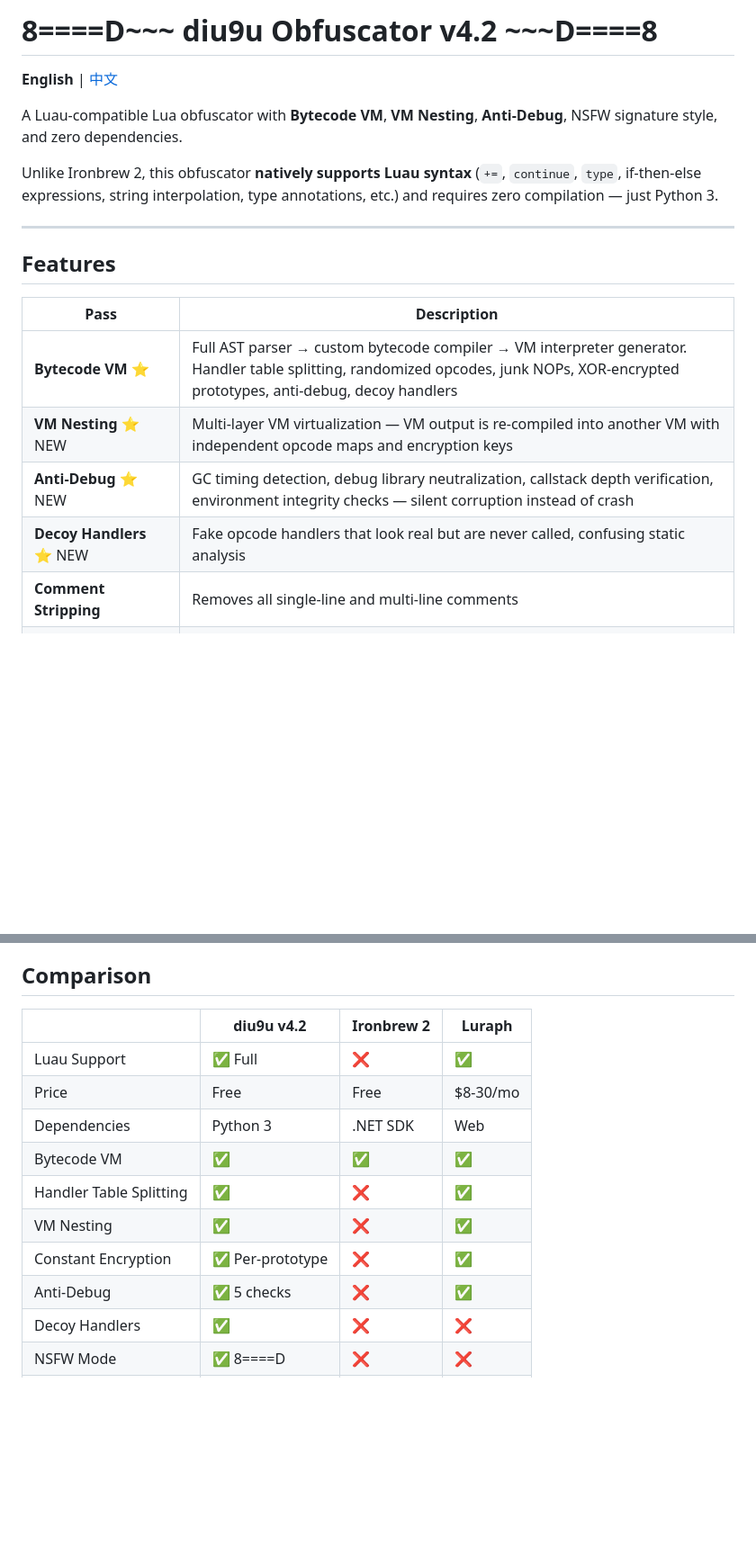
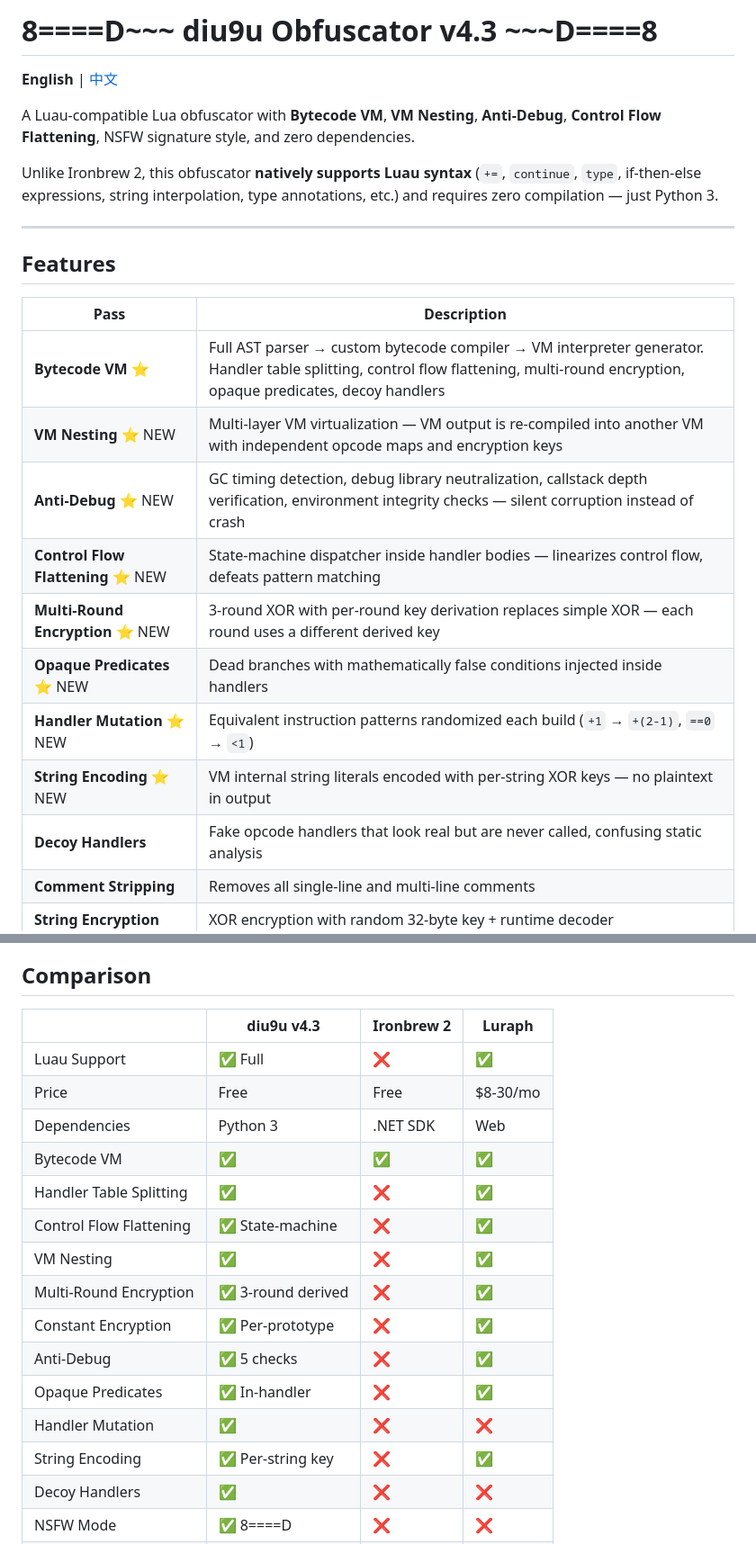
Before and after one commit to gary60182007/diu9u-obfuscator, a Markdown page: README.md, 2 parts joined by grey strips. Shown at 90% size. Rendered like a GitHub page; blank space fills up the shorter version.

```diff
--- a/README.md
+++ b/README.md
@@ -1,8 +1,8 @@
-# 8====D~~~ diu9u Obfuscator v4.2 ~~~D====8
+# 8====D~~~ diu9u Obfuscator v4.3 ~~~D====8
 
 **English** | [中文](#中文版)
 
-A Luau-compatible Lua obfuscator with **Bytecode VM**, **VM Nesting**, **Anti-Debug**, NSFW signature style, and zero dependencies.
+A Luau-compatible Lua obfuscator with **Bytecode VM**, **VM Nesting**, **Anti-Debug**, **Control Flow Flattening**, NSFW signature style, and zero dependencies.
 
 Unlike Ironbrew 2, this obfuscator **natively supports Luau syntax** (`+=`, `continue`, `type`, if-then-else expressions, string interpolation, type annotations, etc.) and requires zero compilation — just Python 3.
 
@@ -12,10 +12,15 @@ Unlike Ironbrew 2, this obfuscator **natively supports Luau syntax** (`+=`, `con
 
 | Pass | Description |
 |------|-------------|
-| **Bytecode VM** ⭐ | Full AST parser → custom bytecode compiler → VM interpreter generator. Handler table splitting, randomized opcodes, junk NOPs, XOR-encrypted prototypes, anti-debug, decoy handlers |
+| **Bytecode VM** ⭐ | Full AST parser → custom bytecode compiler → VM interpreter generator. Handler table splitting, control flow flattening, multi-round encryption, opaque predicates, decoy handlers |
 | **VM Nesting** ⭐ NEW | Multi-layer VM virtualization — VM output is re-compiled into another VM with independent opcode maps and encryption keys |
 | **Anti-Debug** ⭐ NEW | GC timing detection, debug library neutralization, callstack depth verification, environment integrity checks — silent corruption instead of crash |
-| **Decoy Handlers** ⭐ NEW | Fake opcode handlers that look real but are never called, confusing static analysis |
+| **Control Flow Flattening** ⭐ NEW | State-machine dispatcher inside handler bodies — linearizes control flow, defeats pattern matching |
+| **Multi-Round Encryption** ⭐ NEW | 3-round XOR with per-round key derivation replaces simple XOR — each round uses a different derived key |
+| **Opaque Predicates** ⭐ NEW | Dead branches with mathematically false conditions injected inside handlers |
+| **Handler Mutation** ⭐ NEW | Equivalent instruction patterns randomized each build (`+1` → `+(2-1)`, `==0` → `<1`) |
+| **String Encoding** ⭐ NEW | VM internal string literals encoded with per-string XOR keys — no plaintext in output |
+| **Decoy Handlers** | Fake opcode handlers that look real but are never called, confusing static analysis |
 | **Comment Stripping** | Removes all single-line and multi-line comments |
 | **String Encryption** | XOR encryption with random 32-byte key + runtime decoder |
 | **Variable Renaming** | Local variable renaming with multiple styles (ilI, nsfw, hex, underscore) |
@@ -229,16 +238,21 @@ Full support for Luau-specific syntax:
 
 ## Comparison
 
-| | **diu9u v4.2** | **Ironbrew 2** | **Luraph** |
+| | **diu9u v4.3** | **Ironbrew 2** | **Luraph** |
 |---|---|---|---|
 | Luau Support | ✅ Full | ❌ | ✅ |
 | Price | Free | Free | $8-30/mo |
 | Dependencies | Python 3 | .NET SDK | Web |
 | Bytecode VM | ✅ | ✅ | ✅ |
 | Handler Table Splitting | ✅ | ❌ | ✅ |
+| Control Flow Flattening | ✅ State-machine | ❌ | ✅ |
 | VM Nesting | ✅ | ❌ | ✅ |
+| Multi-Round Encryption | ✅ 3-round derived | ❌ | ✅ |
 | Constant Encryption | ✅ Per-prototype | ❌ | ✅ |
 | Anti-Debug | ✅ 5 checks | ❌ | ✅ |
+| Opaque Predicates | ✅ In-handler | ❌ | ✅ |
+| Handler Mutation | ✅ | ❌ | ❌ |
+| String Encoding | ✅ Per-string key | ❌ | ✅ |
 | Decoy Handlers | ✅ | ❌ | ❌ |
 | NSFW Mode | ✅ 8====D | ❌ | ❌ |
 | Meme Strings | ✅ 80+ | ❌ | ❌ |
```
Also changed, not shown: other parts of README.md (+34 -14 lines).
